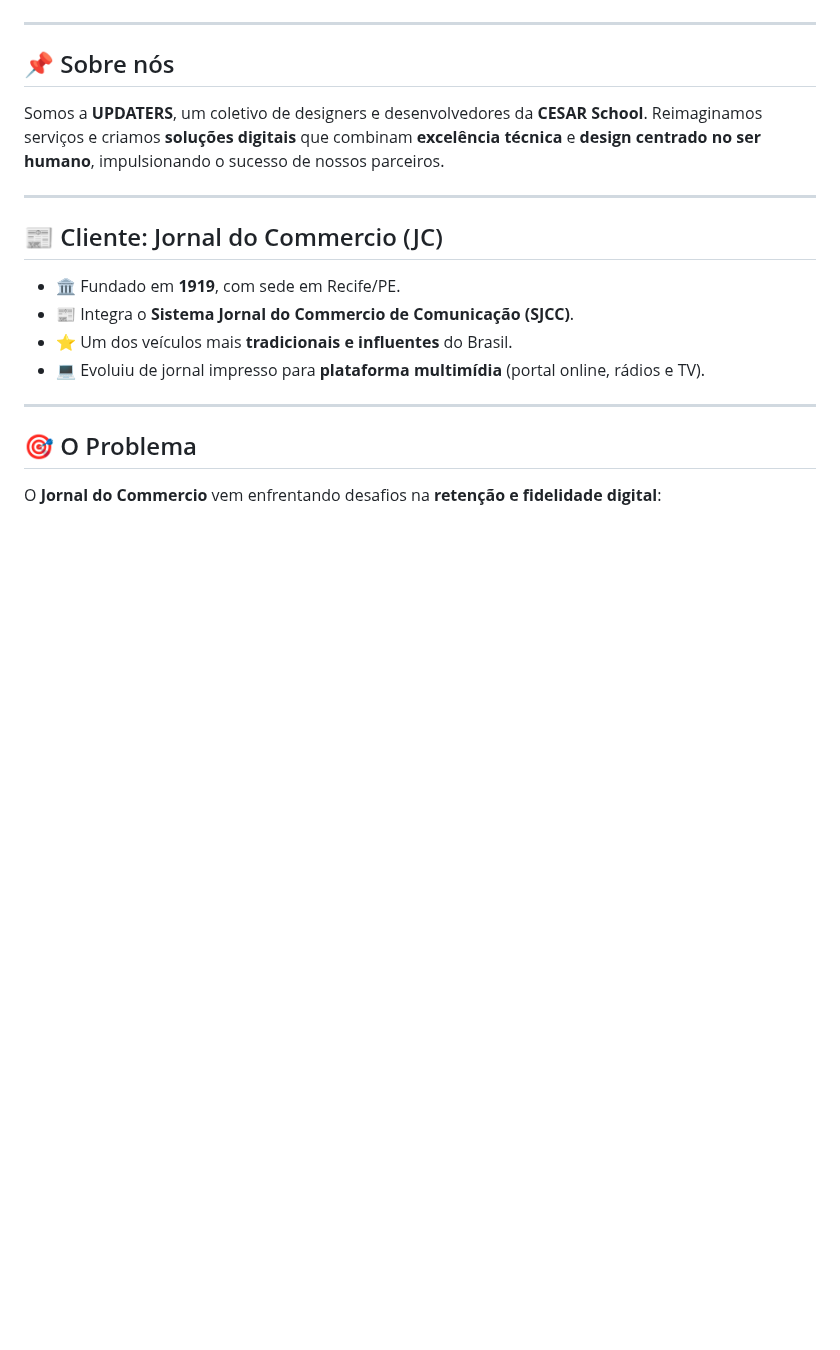
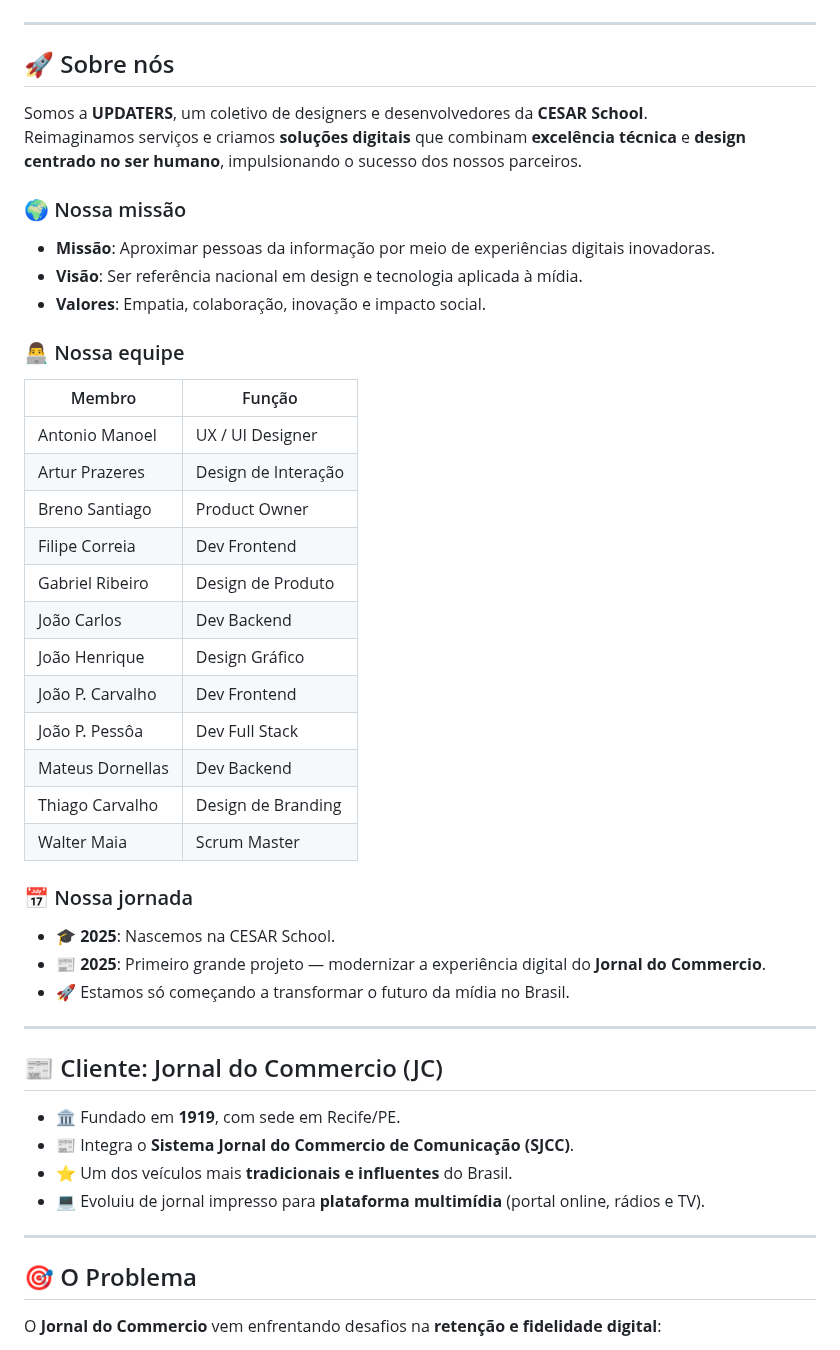
Before and after one commit to joao-c2104/UPDATERS, a Markdown page: README.md, the part around one of its changes. Rendered like a GitHub page; blank space fills up the shorter version.

Commit message:
Update README.md
Desenvolvendo subtópicos: Jornada do usuário e dados ilustrativos

```diff
--- a/README.md
+++ b/README.md
@@ -6,9 +6,37 @@
 
 ---
 
-## 📌 Sobre nós
+## 🚀 Sobre nós
+
 Somos a **UPDATERS**, um coletivo de designers e desenvolvedores da **CESAR School**.
-Reimaginamos serviços e criamos **soluções digitais** que combinam **excelência técnica** e **design centrado no ser humano**, impulsionando o sucesso de nossos parceiros.
+Reimaginamos serviços e criamos **soluções digitais** que combinam **excelência técnica** e **design centrado no ser humano**, impulsionando o sucesso dos nossos parceiros.
+
+### 🌍 Nossa missão
+- **Missão**: Aproximar pessoas da informação por meio de experiências digitais inovadoras.
+- **Visão**: Ser referência nacional em design e tecnologia aplicada à mídia.
+- **Valores**: Empatia, colaboração, inovação e impacto social.
+
+### 👨‍💻 Nossa equipe
+| Membro           | Função               |
+|------------------|----------------------|
+| Antonio Manoel   | UX / UI Designer     |
+| Artur Prazeres   | Design de Interação  |
+| Breno Santiago   | Product Owner        |
+| Filipe Correia   | Dev Frontend         |
+| Gabriel Ribeiro  | Design de Produto    |
+| João Carlos      | Dev Backend          |
+| João Henrique    | Design Gráfico       |
+| João P. Carvalho | Dev Frontend         |
+| João P. Pessôa   | Dev Full Stack       |
+| Mateus Dornellas | Dev Backend          |
+| Thiago Carvalho  | Design de Branding   |
+| Walter Maia      | Scrum Master         |
+
+### 📅 Nossa jornada
+- 🎓 **2025**: Nascemos na CESAR School.
+- 📰 **2025**: Primeiro grande projeto — modernizar a experiência digital do **Jornal do Commercio**.
+- 🚀 Estamos só começando a transformar o futuro da mídia no Brasil.
+
 
 ---
 
```
Also changed, not shown: other parts of README.md (+36 -2 lines).
